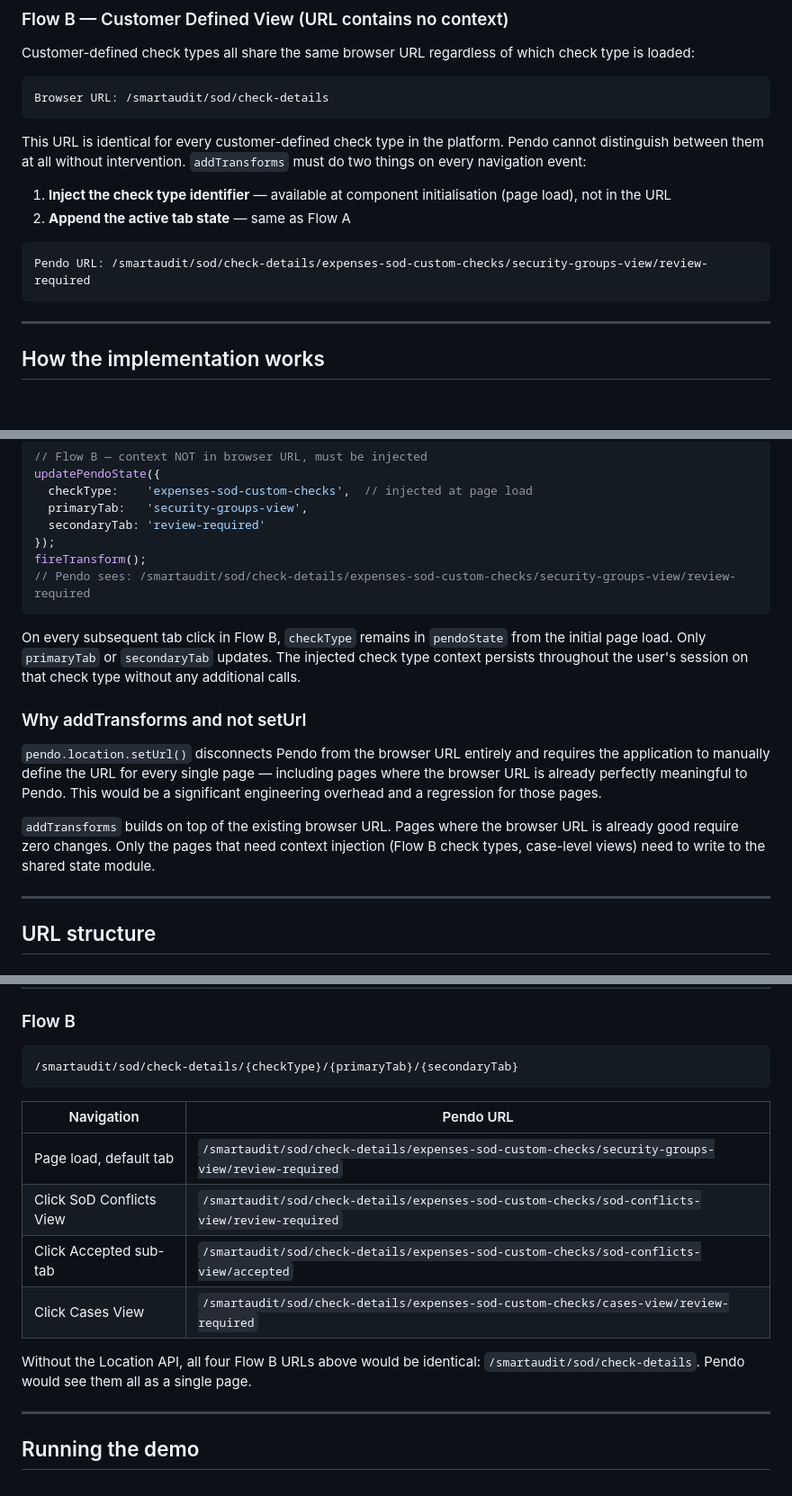
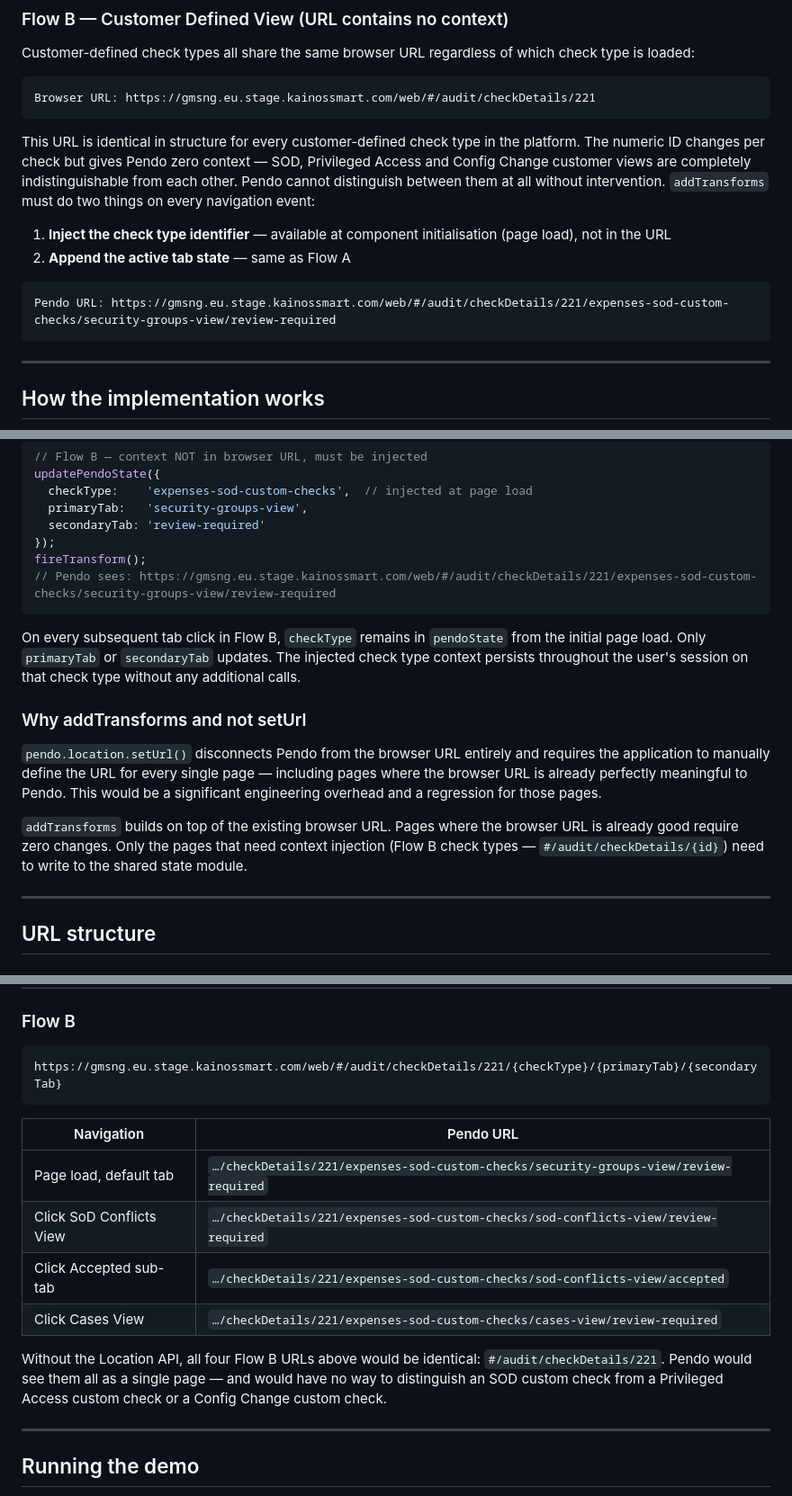
Before and after one commit to tompendo/kainosLocationAPI, a Markdown page: README.md, 3 parts joined by grey strips. Shown at 90% size. Drawn GitHub-style; blank space fills up the shorter version.

````diff
--- a/README.md
+++ b/README.md
@@ -33,16 +33,16 @@ Pendo URL: /smartaudit/sod/business-cycle-conflicts/sod-conflicts-view/review-re
 Customer-defined check types all share the same browser URL regardless of which check type is loaded:
 
 ```
-Browser URL: /smartaudit/sod/check-details
+Browser URL: https://gmsng.eu.stage.kainossmart.com/web/#/audit/checkDetails/221
 ```
 
-This URL is identical for every customer-defined check type in the platform. Pendo cannot distinguish between them at all without intervention. `addTransforms` must do two things on every navigation event:
+This URL is identical in structure for every customer-defined check type in the platform. The numeric ID changes per check but gives Pendo zero context — SOD, Privileged Access and Config Change customer views are completely indistinguishable from each other. Pendo cannot distinguish between them at all without intervention. `addTransforms` must do two things on every navigation event:
 
 1. **Inject the check type identifier** — available at component initialisation (page load), not in the URL
 2. **Append the active tab state** — same as Flow A
 
 ```
-Pendo URL: /smartaudit/sod/check-details/expenses-sod-custom-checks/security-groups-view/review-required
+Pendo URL: https://gmsng.eu.stage.kainossmart.com/web/#/audit/checkDetails/221/expenses-sod-custom-checks/security-groups-view/review-required
 ```
 
 ---
@@ -102,7 +102,7 @@ updatePendoState({
   secondaryTab: 'review-required'
 });
 fireTransform();
-// Pendo sees: /smartaudit/sod/check-details/expenses-sod-custom-checks/security-groups-view/review-required
+// Pendo sees: https://gmsng.eu.stage.kainossmart.com/web/#/audit/checkDetails/221/expenses-sod-custom-checks/security-groups-view/review-required
 ```
 
 On every subsequent tab click in Flow B, `checkType` remains in `pendoState` from the initial page load. Only `primaryTab` or `secondaryTab` updates. The injected check type context persists throughout the user's session on that check type without any additional calls.
@@ -111,7 +111,7 @@ On every subsequent tab click in Flow B, `checkType` remains in `pendoState` fro
 
 `pendo.location.setUrl()` disconnects Pendo from the browser URL entirely and requires the application to manually define the URL for every single page — including pages where the browser URL is already perfectly meaningful to Pendo. This would be a significant engineering overhead and a regression for those pages.
 
-`addTransforms` builds on top of the existing browser URL. Pages where the browser URL is already good require zero changes. Only the pages that need context injection (Flow B check types, case-level views) need to write to the shared state module.
+`addTransforms` builds on top of the existing browser URL. Pages where the browser URL is already good require zero changes. Only the pages that need context injection (Flow B check types — `#/audit/checkDetails/{id}`) need to write to the shared state module.
 
 ---
 
@@ -133,17 +133,17 @@ On every subsequent tab click in Flow B, `checkType` remains in `pendoState` fro
 ### Flow B
 
 ```
-/smartaudit/sod/check-details/{checkType}/{primaryTab}/{secondaryTab}
+https://gmsng.eu.stage.kainossmart.com/web/#/audit/checkDetails/221/{checkType}/{primaryTab}/{secondaryTab}
 ```
 
 | Navigation | Pendo URL |
 |---|---|
-| Page load, default tab | `/smartaudit/sod/check-details/expenses-sod-custom-checks/security-groups-view/review-required` |
-| Click SoD Conflicts View | `/smartaudit/sod/check-details/expenses-sod-custom-checks/sod-conflicts-view/review-required` |
-| Click Accepted sub-tab | `/smartaudit/sod/check-details/expenses-sod-custom-checks/sod-conflicts-view/accepted` |
-| Click Cases View | `/smartaudit/sod/check-details/expenses-sod-custom-checks/cases-view/review-required` |
+| Page load, default tab | `…/checkDetails/221/expenses-sod-custom-checks/security-groups-view/review-required` |
+| Click SoD Conflicts View | `…/checkDetails/221/expenses-sod-custom-checks/sod-conflicts-view/review-required` |
+| Click Accepted sub-tab | `…/checkDetails/221/expenses-sod-custom-checks/sod-conflicts-view/accepted` |
+| Click Cases View | `…/checkDetails/221/expenses-sod-custom-checks/cases-view/review-required` |
 
-Without the Location API, all four Flow B URLs above would be identical: `/smartaudit/sod/check-details`. Pendo would see them all as a single page.
+Without the Location API, all four Flow B URLs above would be identical: `#/audit/checkDetails/221`. Pendo would see them all as a single page — and would have no way to distinguish an SOD custom check from a Privileged Access custom check or a Config Change custom check.
 
 ---
 
````
